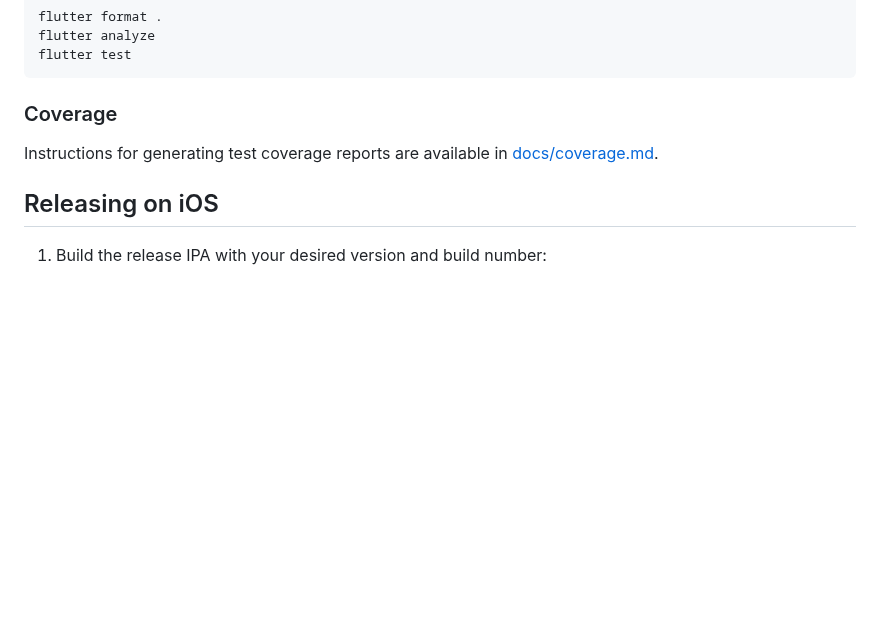
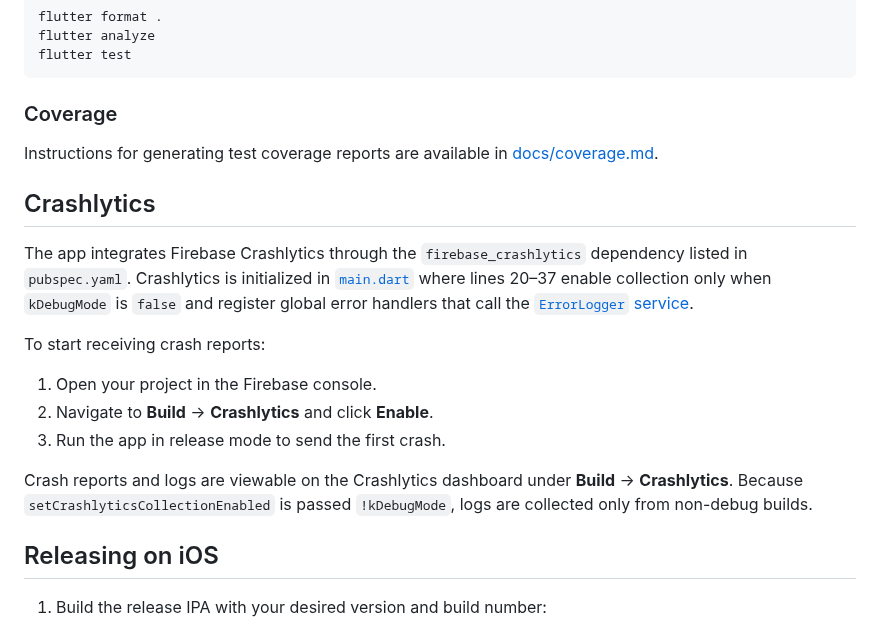
Before and after one commit to Shir0o/bible-read, a Markdown page: README.md, the part around the change. Drawn GitHub-style; blank space fills up the shorter version.

Commit message:
docs: add Crashlytics section

```diff
--- a/README.md
+++ b/README.md
@@ -148,6 +148,24 @@ flutter test
 Instructions for generating test coverage reports are available in
 [docs/coverage.md](docs/coverage.md).
 
+## Crashlytics
+
+The app integrates Firebase Crashlytics through the
+`firebase_crashlytics` dependency listed in `pubspec.yaml`. Crashlytics is
+initialized in [`main.dart`](lib/main.dart) where lines 20–37 enable collection
+only when `kDebugMode` is `false` and register global error handlers that call
+the [`ErrorLogger` service](lib/services/error_logger.dart).
+
+To start receiving crash reports:
+
+1.  Open your project in the Firebase console.
+2.  Navigate to **Build** → **Crashlytics** and click **Enable**.
+3.  Run the app in release mode to send the first crash.
+
+Crash reports and logs are viewable on the Crashlytics dashboard under
+**Build** → **Crashlytics**. Because `setCrashlyticsCollectionEnabled` is passed
+`!kDebugMode`, logs are collected only from non-debug builds.
+
 ## Releasing on iOS
 
 1.  Build the release IPA with your desired version and build number:
```
